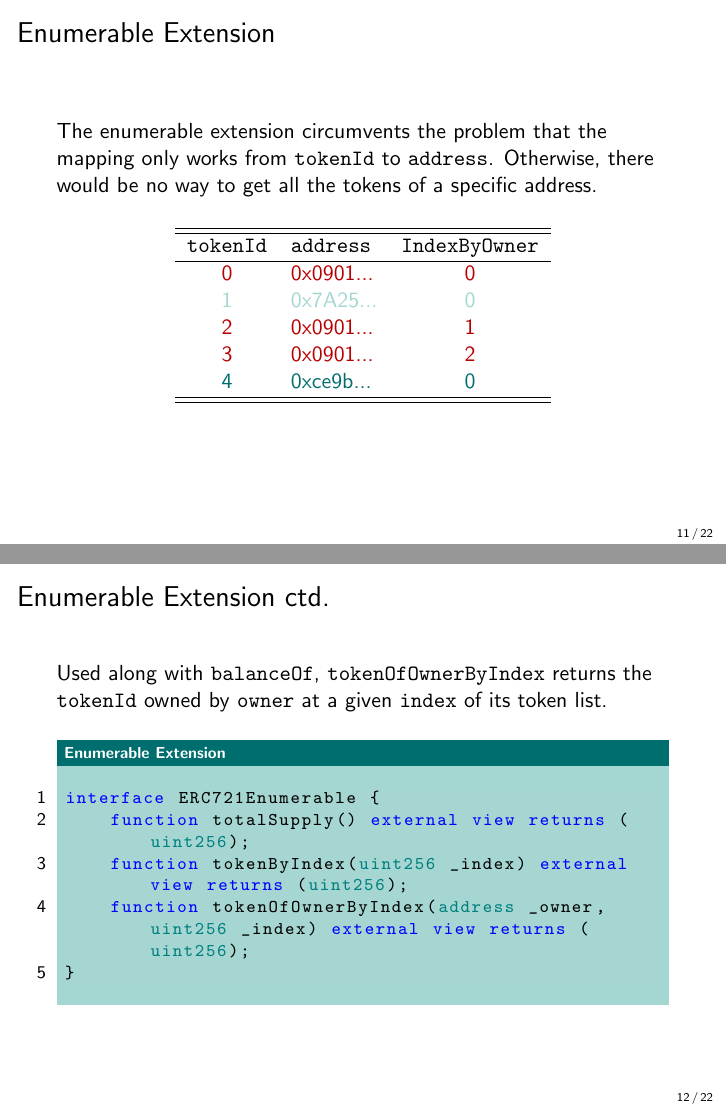
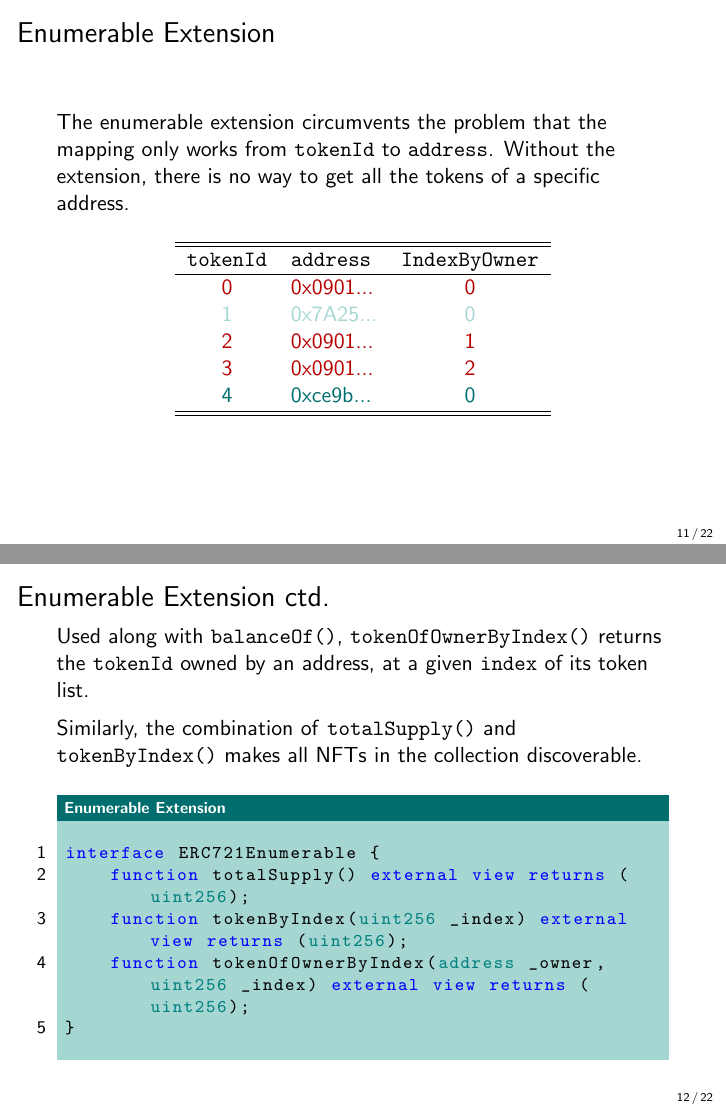
Before and after one commit to cifunibas/Smart-Contracts-DeFi, LaTeX slides (slides/nfts_erc721.tex): pages 12 and 13 of 23, joined at a grey line. Compiled offline with pdfLaTeX; a LaTeX package or settings file that is missing is left out.

Commit message:
Prepare NFT slides for recording

```diff
--- a/slides/nfts_erc721.tex
+++ b/slides/nfts_erc721.tex
@@ -203,7 +203,7 @@ The identifier for the ERC721 interface is calculated as the XOR of all function
 
 %%%
 \begin{frame}{Enumerable Extension}
-The enumerable extension circumvents the problem that the mapping only works from \texttt{tokenId} to \texttt{address}. Otherwise, there would be no way to get all the tokens of a specific address.
+The enumerable extension circumvents the problem that the mapping only works from \texttt{tokenId} to \texttt{address}. Without the extension, there is no way to get all the tokens of a specific address.
 \vspace{0.5em}
 		\begin{table}
 			\begin{tabular}{clc}
@@ -224,7 +224,11 @@ The enumerable extension circumvents the problem that the mapping only works fro
 %%%
 \begin{frame}{Enumerable Extension ctd.}
 
-Used along with \texttt{balanceOf}, \texttt{tokenOfOwnerByIndex} returns the \texttt{tokenId} owned by \texttt{owner} at a given \texttt{index} of its token list.
+Used along with \texttt{balanceOf()}, \texttt{tokenOfOwnerByIndex()} returns the \texttt{tokenId} owned by an address, at a given \texttt{index} of its token list.
+
+\vspace{0.5em}
+
+Similarly, the combination of \texttt{totalSupply()} and \texttt{tokenByIndex()} makes all NFTs in the collection discoverable.
 \vspace{0.5em}
 	\begin{samplecode}{Enumerable Extension}
 		\input{../assets/solidity_code/erc721-enumerable-extension.tex}
```
Also changed, not shown: slides/nfts_erc721.tex (4 more changed lines).
